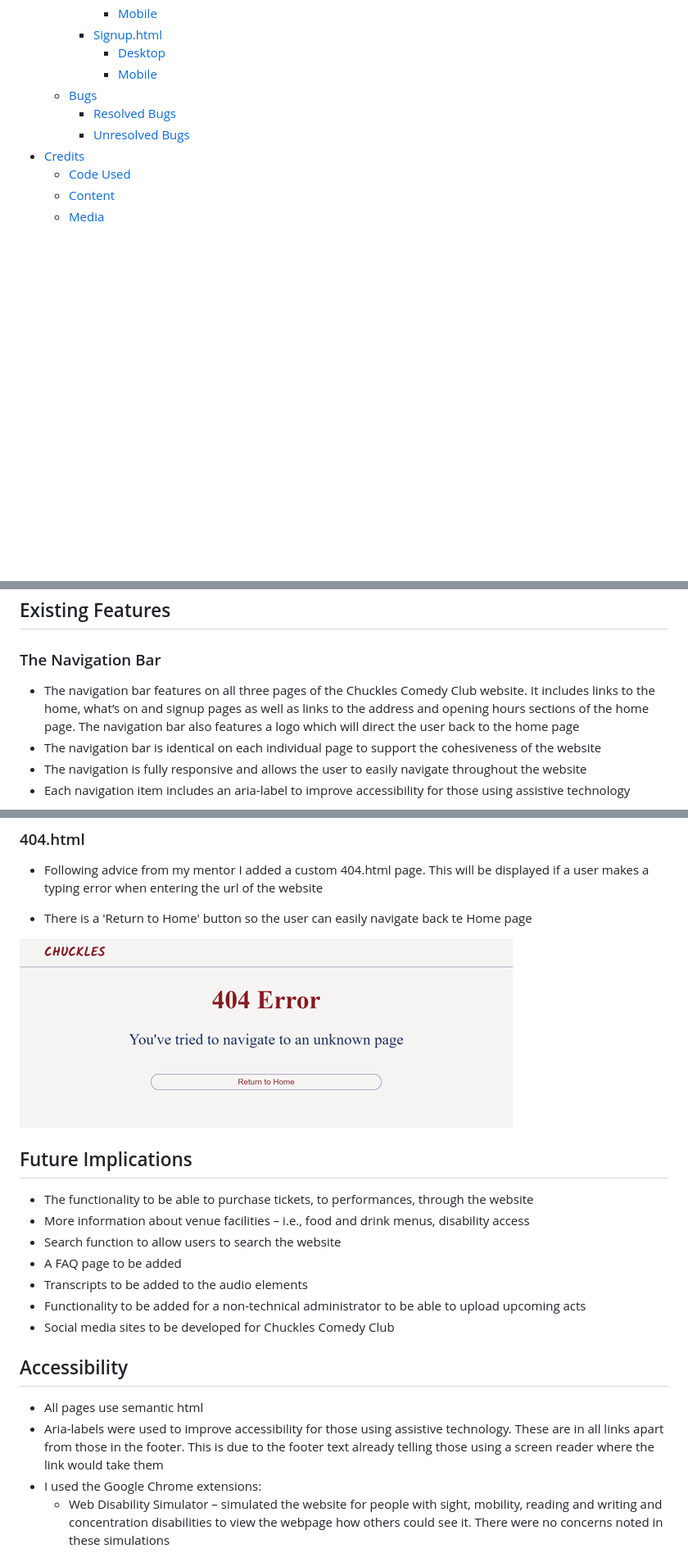
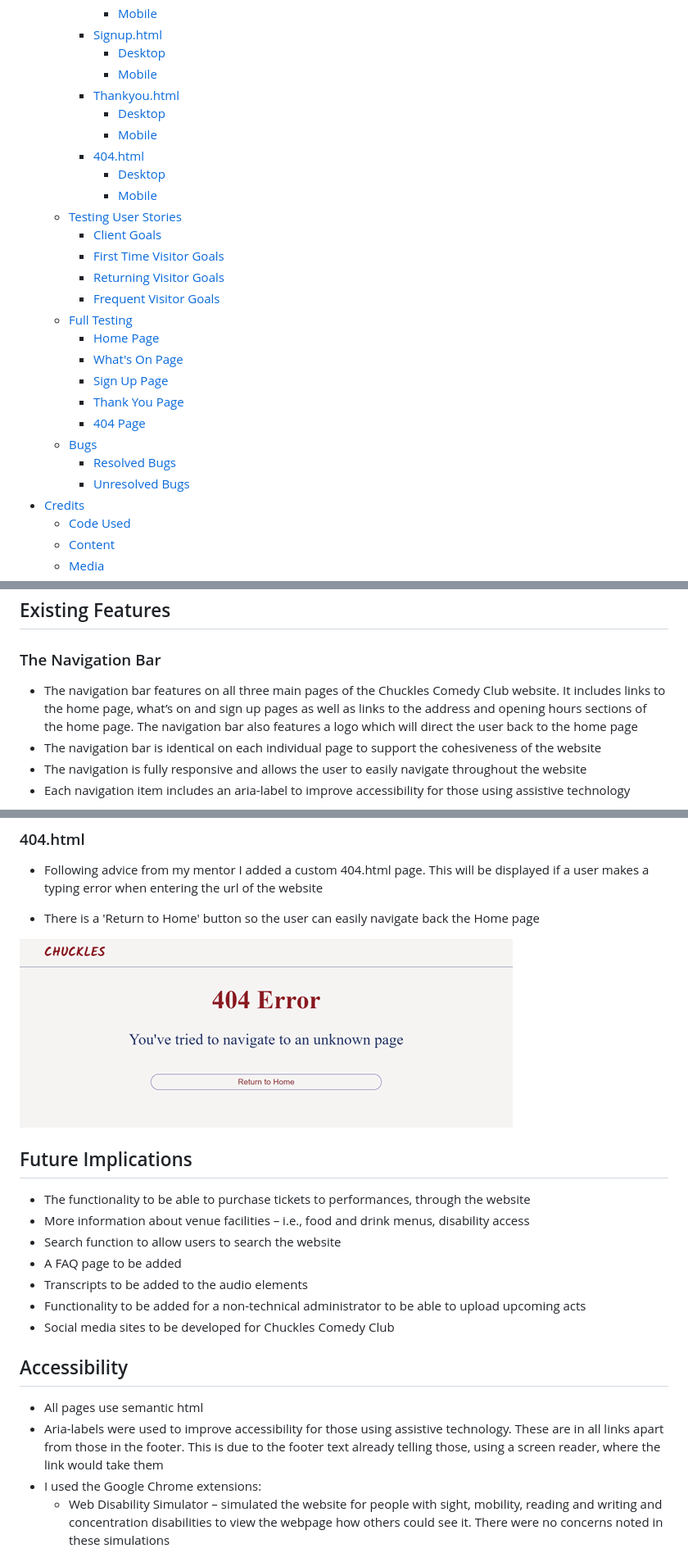
Before and after one commit to Gkicks/chuckles-comedy-club, a Markdown page: README.md, 3 parts joined by grey strips. Shown: that part at 82% size. Drawn GitHub-style; blank space fills up the shorter version.

Commit message:
add items to README menu following extending testing section

```diff
--- a/README.md
+++ b/README.md
@@ -66,6 +67,23 @@ Visit the deployed site here: [Chuckles Comedy Club](<https://gkicks.github.io/c
     - [Signup.html](#signuphtml-1)
       - [Desktop](#desktop-3)
       - [Mobile](#mobile-3)
+    - [Thankyou.html](#thankyouhtml-1)
+      - [Desktop](#desktop-4)
+      - [Mobile](#mobile-4)
+    - [404.html](#404html-1)
+      - [Desktop](#desktop-5)
+      - [Mobile](#mobile-5)
+  - [Testing User Stories](#testing-user-stories)
+    - [Client Goals](#client-goals-1)
+    - [First Time Visitor Goals](#first-time-visitor-goals-1)
+    - [Returning Visitor Goals](#returning-visitor-goals-1)
+    - [Frequent Visitor Goals](#frequent-visitor-goals-1)
+  - [Full Testing](#full-testing)
+    - [Home Page](#home-page-1)
+    - [What's On Page](#whats-on-page-1)
+    - [Sign Up Page](#sign-up-page-1)
+    - [Thank You Page](#thank-you-page-1)
+    - [404 Page](#404-page)
   - [Bugs](#bugs)
     - [Resolved Bugs](#resolved-bugs)
     - [Unresolved Bugs](#unresolved-bugs)
@@ -202,7 +220,7 @@ View mobile wireframes on the Figma site: [Mobile](https://www.figma.com/file/rP
 
 ### The Navigation Bar
 
-* The navigation bar features on all three pages of the Chuckles Comedy Club website. It includes links to the home, what’s on and signup pages as well as links to the address and opening hours sections of the home page. The navigation bar also features a logo which will direct the user back to the home page
+* The navigation bar features on all three main pages of the Chuckles Comedy Club website. It includes links to the home page, what’s on and sign up pages as well as links to the address and opening hours sections of the home page. The navigation bar also features a logo which will direct the user back to the home page
 * The navigation bar is identical on each individual page to support the cohesiveness of the website
 * The navigation is fully responsive and allows the user to easily navigate throughout the website
 * Each navigation item includes an aria-label to improve accessibility for those using assistive technology
@@ -258,13 +276,13 @@ View mobile wireframes on the Figma site: [Mobile](https://www.figma.com/file/rP
 ### 404.html
 
 * Following advice from my mentor I added a custom 404.html page. This will be displayed if a user makes a typing error when entering the url of the website
-- There is a 'Return to Home' button so the user can easily navigate back te Home page
+- There is a 'Return to Home' button so the user can easily navigate back the Home page
 
 ![404 error page screenshot](assets/readme-images/404.png)
 
 ## Future Implications
 
-* The functionality to be able to purchase tickets, to performances, through the website
+* The functionality to be able to purchase tickets to performances, through the website
 * More information about venue facilities – i.e., food and drink menus, disability access
 * Search function to allow users to search the website
 * A FAQ page to be added
@@ -275,7 +293,7 @@ View mobile wireframes on the Figma site: [Mobile](https://www.figma.com/file/rP
 ## Accessibility
 
 * All pages use semantic html
-* Aria-labels were used to improve accessibility for those using assistive technology. These are in all links apart from those in the footer. This is due to the footer text already telling those using a screen reader where the link would take them
+* Aria-labels were used to improve accessibility for those using assistive technology. These are in all links apart from those in the footer. This is due to the footer text already telling those, using a screen reader, where the link would take them
 * I used the Google Chrome extensions:
   * Web Disability Simulator – simulated the website for people with sight, mobility, reading and writing and concentration disabilities to view the webpage how others could see it. There were no concerns noted in these simulations
   * Screen Reader – Simulated how the website experience would be for a user using a screen reader. There were no concerns noted using this simulation
```
Also changed, not shown: other parts of README.md (+13 -10 lines).
